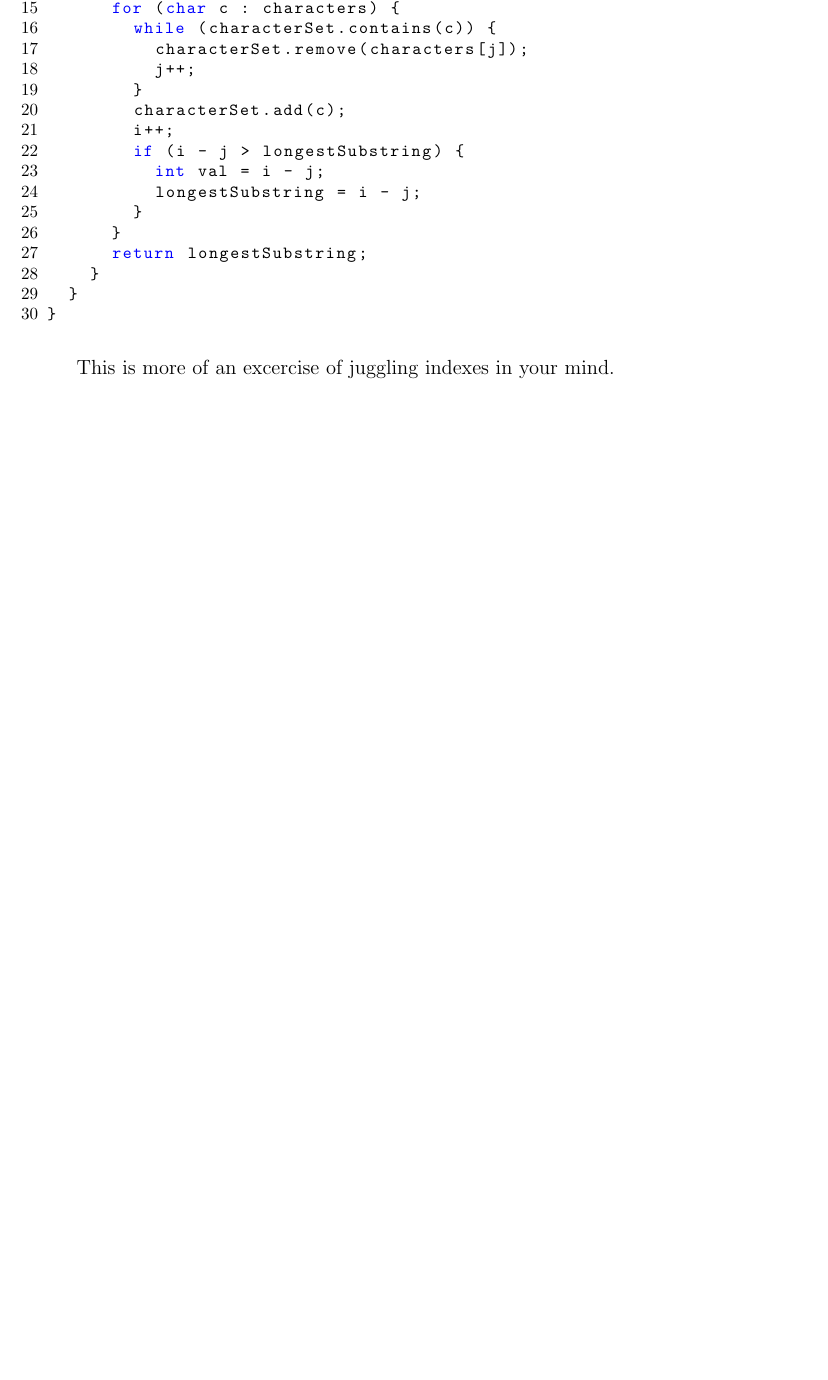
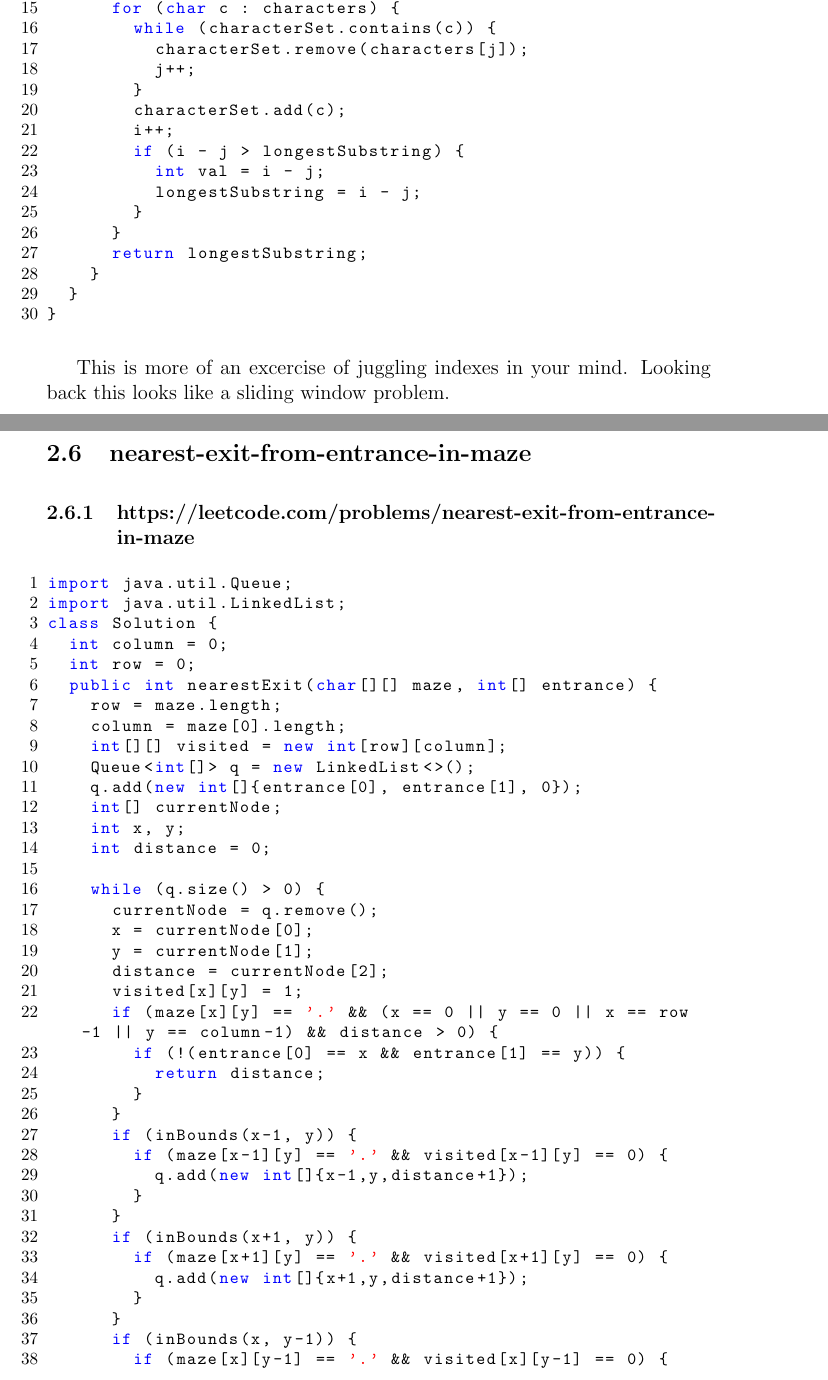
Before and after one commit to tdelamater1/leetcode, a LaTeX document (learning.tex): part of page 9 of 9 before the commit and two parts of pages 9 and 10 of 12 after it, the two joined at a grey line, cut so that both start at the same text, the shorter picture padded with empty space. Compiled offline with pdfLaTeX.

Commit message:
bfs maze problem

```diff
--- a/learning.tex
+++ b/learning.tex
@@ -424,3 +424,47 @@ class Solution {
 \end{lstlisting}
 
 This is more of an excercise of juggling indexes in your mind.
+Looking back this looks like a sliding window problem.
+
+\subsection{nearest-exit-from-entrance-in-maze}
+\subsubsection{https://leetcode.com/problems/nearest-exit-from-entrance-in-maze}
+\begin{lstlisting}[language=Java]
+import java.util.Queue;
+import java.util.LinkedList;
+class Solution {
+  int column = 0;
+  int row = 0;
+  public int nearestExit(char[][] maze, int[] entrance) {
+    row = maze.length;
+    column = maze[0].length;
+    int[][] visited = new int[row][column];
+    Queue<int[]> q = new LinkedList<>();
+    q.add(new int[]{entrance[0], entrance[1], 0});
+    int[] currentNode;
+    int x, y;
+    int distance = 0;
+
+    while (q.size() > 0) {
+      currentNode = q.remove();
+      x = currentNode[0];
+      y = currentNode[1];
+      distance = currentNode[2];
+      visited[x][y] = 1;
+      if (maze[x][y] == '.' && (x == 0 || y == 0 || x == row-1 || y == column-1) && distance > 0) {
+        if (!(entrance[0] == x && entrance[1] == y)) {
+          return distance;
+        }
+      }
+      if (inBounds(x-1, y)) {
+        if (maze[x-1][y] == '.' && visited[x-1][y] == 0) {
+          q.add(new int[]{x-1,y,distance+1});
+        }
+      }
+      if (inBounds(x+1, y)) {
+        if (maze[x+1][y] == '.' && visited[x+1][y] == 0) {
+          q.add(new int[]{x+1,y,distance+1});
+        }
+      }
+      if (inBounds(x, y-1)) {
+        if (maze[x][y-1] == '.' && visited[x][y-1] == 0) {
+          q.add(new int[]{x,y-1,distance+1});
```
Also changed, not shown: learning.tex (70 more changed lines).
